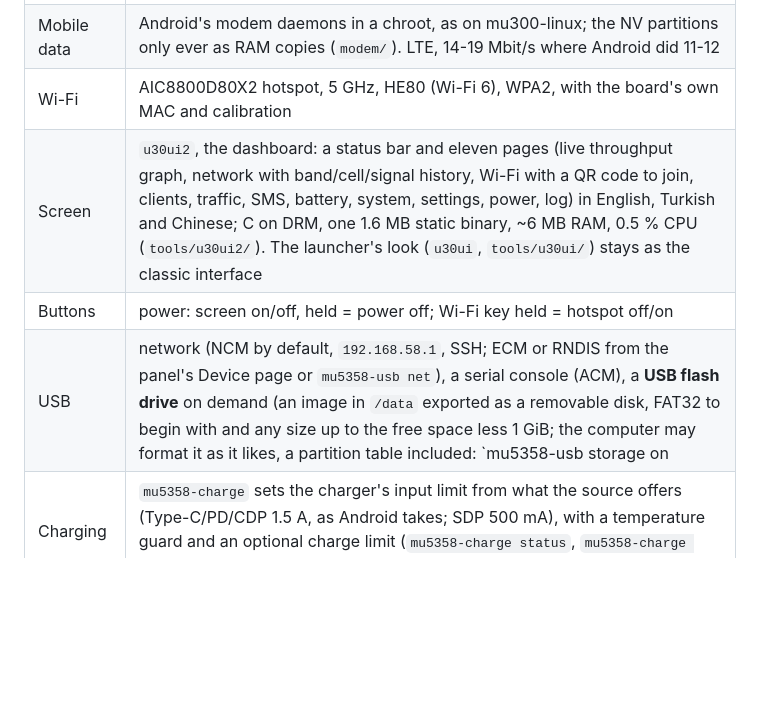
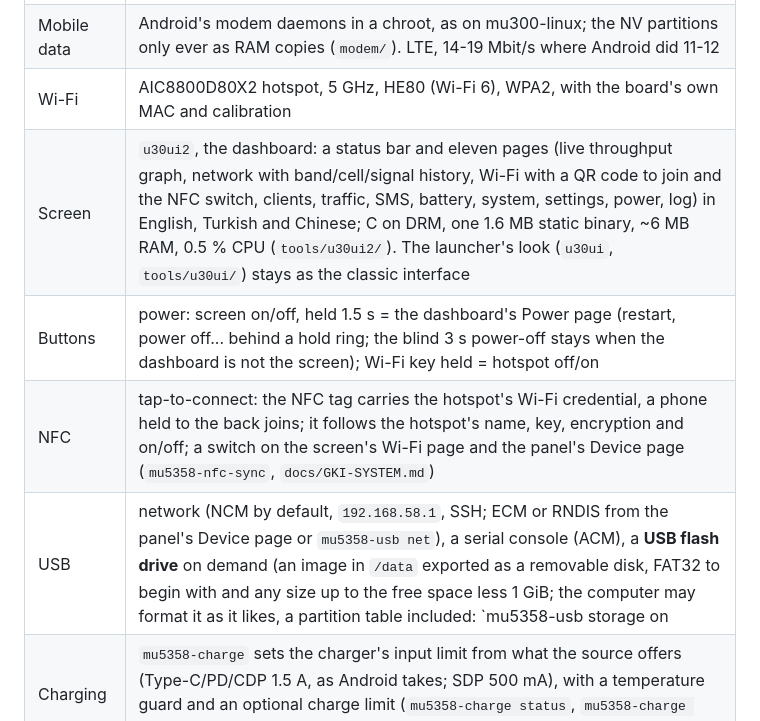
Before and after one commit to dikeckaan/mu5358-linux, a Markdown page: README.md, the part around the change. GitHub-like rendering; blank space fills up the shorter version.

```diff
--- a/README.md
+++ b/README.md
@@ -17,9 +17,10 @@ Website: **https://kaandikec.com/mu5358-linux/** (English, Türkçe, 中文)
 | Kernel | the board's own GKI 6.6.98 (android15-6.6), rebuilt with a small fragment (`kernel/`), with the stock vendor modules |
 | Mobile data | Android's modem daemons in a chroot, as on mu300-linux; the NV partitions only ever as RAM copies (`modem/`). LTE, 14-19 Mbit/s where Android did 11-12 |
 | Wi-Fi | AIC8800D80X2 hotspot, 5 GHz, HE80 (Wi-Fi 6), WPA2, with the board's own MAC and calibration |
-| Screen | `u30ui2`, the dashboard: a status bar and eleven pages (live throughput graph, network with band/cell/signal history, Wi-Fi with a QR code to join, clients, traffic, SMS, battery, system, settings, power, log) in English, Turkish and Chinese; C on DRM, one 1.6 MB static binary, ~6 MB RAM, 0.5 % CPU (`tools/u30ui2/`). The launcher's look (`u30ui`, `tools/u30ui/`) stays as the classic interface |
-| Buttons | power: screen on/off, held = power off; Wi-Fi key held = hotspot off/on |
-| USB | network (NCM by default, `192.168.58.1`, SSH; ECM or RNDIS from the panel's Device page or `mu5358-usb net`), a serial console (ACM), a **USB flash drive** on demand (an image in `/data` exported as a removable disk, FAT32 to begin with and any size up to the free space less 1 GiB; the computer may format it as it likes, a partition table included: `mu5358-usb storage on|size N`, the screen's settings page, the panel's Device page), **adb to Linux** with keys only (`mu5358-usb adb key FILE` authorises a computer's `~/.android/adbkey.pub`) |
+| Screen | `u30ui2`, the dashboard: a status bar and eleven pages (live throughput graph, network with band/cell/signal history, Wi-Fi with a QR code to join and the NFC switch, clients, traffic, SMS, battery, system, settings, power, log) in English, Turkish and Chinese; C on DRM, one 1.6 MB static binary, ~6 MB RAM, 0.5 % CPU (`tools/u30ui2/`). The launcher's look (`u30ui`, `tools/u30ui/`) stays as the classic interface |
+| Buttons | power: screen on/off, held 1.5 s = the dashboard's Power page (restart, power off... behind a hold ring; the blind 3 s power-off stays when the dashboard is not the screen); Wi-Fi key held = hotspot off/on |
+| NFC | tap-to-connect: the NFC tag carries the hotspot's Wi-Fi credential, a phone held to the back joins; it follows the hotspot's name, key, encryption and on/off; a switch on the screen's Wi-Fi page and the panel's Device page (`mu5358-nfc-sync`, `docs/GKI-SYSTEM.md`) |
+| USB | network (NCM by default, `192.168.58.1`, SSH; ECM or RNDIS from the panel's Device page or `mu5358-usb net`), a serial console (ACM), a **USB flash drive** on demand (an image in `/data` exported as a removable disk, FAT32 to begin with and any size up to the free space less 1 GiB; the computer may format it as it likes, a partition table included: `mu5358-usb storage on|size N`, the screen's settings page, the panel's Device page), **adb to Linux** with keys only (`mu5358-usb adb key FILE` authorises a computer's `~/.android/adbkey.pub`), the port's **role** (`mu5358-usb auto|host|device` through the Type-C port controller's `port_type`; the panel's USB role card; host undoes itself after 60 s; the OTG adapter test is still open) |
 | Charging | `mu5358-charge` sets the charger's input limit from what the source offers (Type-C/PD/CDP 1.5 A, as Android takes; SDP 500 mA), with a temperature guard and an optional charge limit (`mu5358-charge status`, `mu5358-charge limit 80`). Without it the vendor stack stays at 500 mA (`tools/charge/`) |
 | GPU | Mali-G57, OpenGL ES 3.2 / EGL 1.5 / Vulkan through Android's driver, on demand (`gpu/`) |
 | Control panel | mu300-linux's LuCI panel (dashboard, cellular, SIM, SMS, traffic, TTL, terminal, VPN pages; English, Turkish, Chinese) under this project's name: the whole OpenWrt tree is mu300's openwrt-luci release renamed (`openwrt/rebrand.sh`); root's password is set by the installer |
```
Also changed, not shown: docs/GKI-SYSTEM.md (+35 -5 lines), docs/MU300-PARITY.md (+2 -0 lines).
